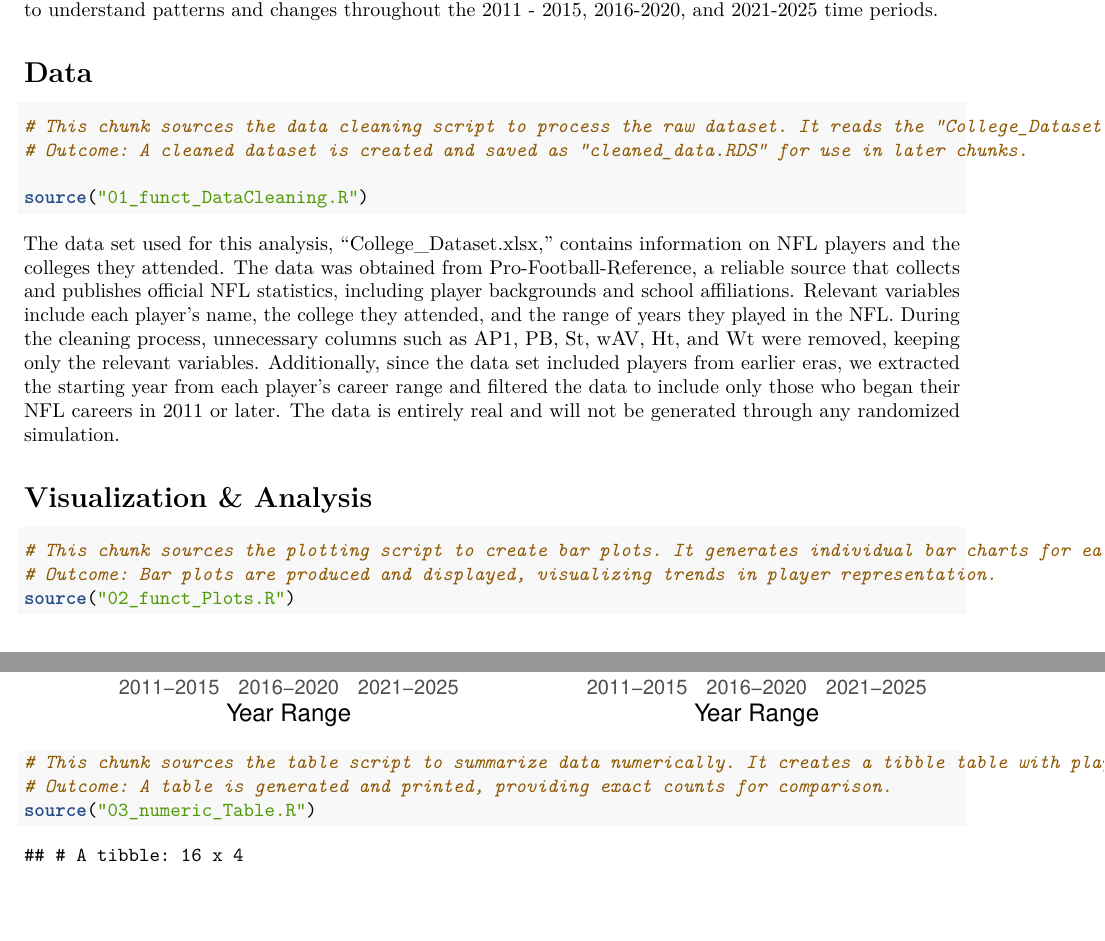
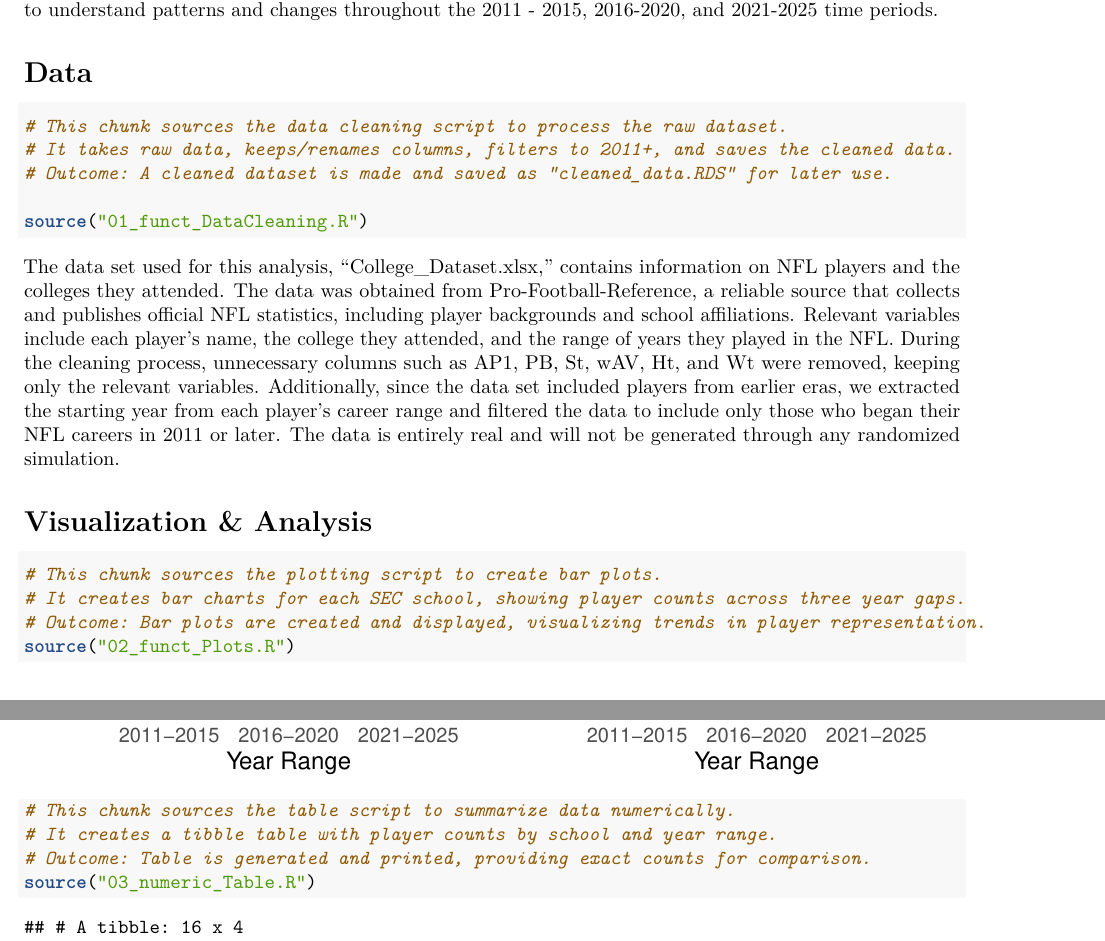
Before and after one commit to rdgutierrez2005/Stat107Project, an R Markdown document (FinalReport.rmd): two parts of pages 2 and 6 of 7, joined at a grey line, cut so that both start at the same text, the shorter picture padded with empty space. Rendered offline with R 4.5, knitr and Pandoc, then LaTeX, with nearby package versions.

Commit message:
Omar
Shortened Comments

````diff
--- a/FinalReport.rmd
+++ b/FinalReport.rmd
@@ -30,8 +31,9 @@ The purpose of this analysis is to highlight which schools in the NCAA SEC (Sout
 
 # Data
 ```{r message=FALSE, warning=FALSE}
-# This chunk sources the data cleaning script to process the raw dataset. It reads the "College_Dataset.xlsx" file, renames columns, extracts start years, filters to 2011+, selects key variables, cleans text, and saves the cleaned data.
-# Outcome: A cleaned dataset is created and saved as "cleaned_data.RDS" for use in later chunks.
+# This chunk sources the data cleaning script to process the raw dataset.
+# It takes raw data, keeps/renames columns, filters to 2011+, and saves the cleaned data.
+# Outcome: A cleaned dataset is made and saved as "cleaned_data.RDS" for later use.
 
 source("01_funct_DataCleaning.R")
 ```
@@ -40,14 +42,16 @@ The data set used for this analysis, “College_Dataset.xlsx,” contains inform
 # Visualization & Analysis
 
 ```{r}
-# This chunk sources the plotting script to create bar plots. It generates individual bar charts for each SEC school, showing player counts across the three year ranges.
-# Outcome: Bar plots are produced and displayed, visualizing trends in player representation.
+# This chunk sources the plotting script to create bar plots.
+# It creates bar charts for each SEC school, showing player counts across three year gaps.
+# Outcome: Bar plots are created and displayed, visualizing trends in player representation.
 source("02_funct_Plots.R")
 ```
 
 ```{r}
-# This chunk sources the table script to summarize data numerically. It creates a tibble table with player counts by school and year range.
-# Outcome: A table is generated and printed, providing exact counts for comparison.
+# This chunk sources the table script to summarize data numerically.
+# It creates a tibble table with player counts by school and year range.
+# Outcome: Table is generated and printed, providing exact counts for comparison.
 source("03_numeric_Table.R")
 ```
 
````
Also changed, not shown: FinalReport.pdf (added), FinalReport.rmd (3 more changed lines).
